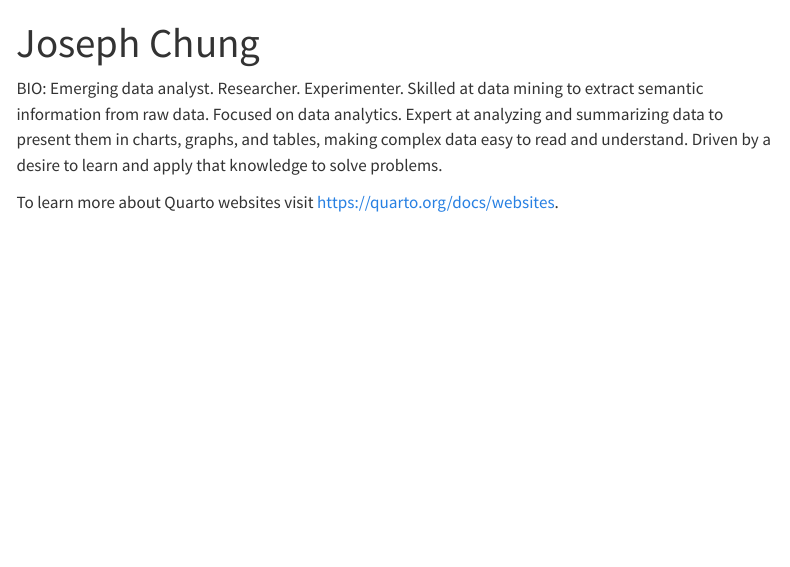
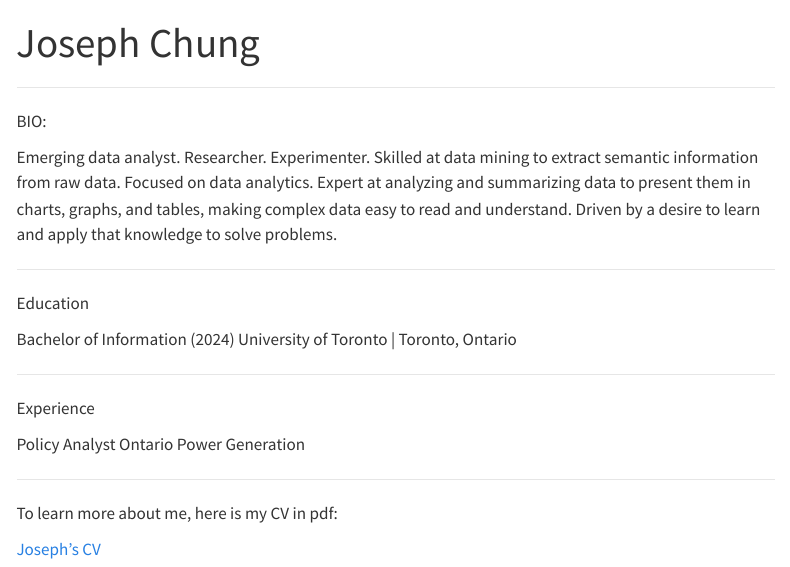
Before and after one commit to UtopianYoungChung/UtopianYoungChung, a Quarto document (index.qmd): the page in a window 1100 px wide, from its top. Rendered offline with R 4.5, knitr and Pandoc in place of Quarto, with nearby package versions; menus at the side of the page are left out.

Commit message:
updating

```diff
--- a/index.qmd
+++ b/index.qmd
@@ -2,6 +2,26 @@
 title: "Joseph Chung"
 ---
 
-BIO: Emerging data analyst. Researcher. Experimenter. Skilled at data mining to extract semantic information from raw data. Focused on data analytics. Expert at analyzing and summarizing data to present them in charts, graphs, and tables, making complex data easy to read and understand. Driven by a desire to learn and apply that knowledge to solve problems.
+------------------------------------------------------------------------
 
-To learn more about Quarto websites visit <https://quarto.org/docs/websites>.
+BIO:
+
+Emerging data analyst. Researcher. Experimenter. Skilled at data mining to extract semantic information from raw data. Focused on data analytics. Expert at analyzing and summarizing data to present them in charts, graphs, and tables, making complex data easy to read and understand. Driven by a desire to learn and apply that knowledge to solve problems.
+
+------------------------------------------------------------------------
+
+Education
+
+Bachelor of Information (2024) University of Toronto \| Toronto, Ontario
+
+------------------------------------------------------------------------
+
+Experience
+
+Policy Analyst Ontario Power Generation
+
+------------------------------------------------------------------------
+
+To learn more about me, here is my CV in pdf:
+
+[Joseph's CV](https://github.com/UtopianYoungChung/UtopianYoungChung/blob/d900a8e14f5c3297ab5a0d052ef45761d963b0a6/CV/resume_Joseph_Chung.pdf)
```
Also changed, not shown: docs/search.json, 1 other file.
